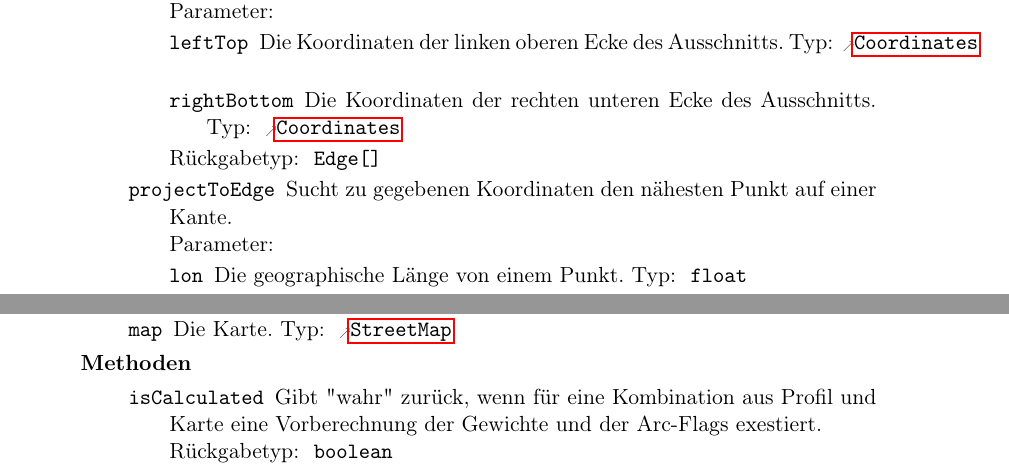
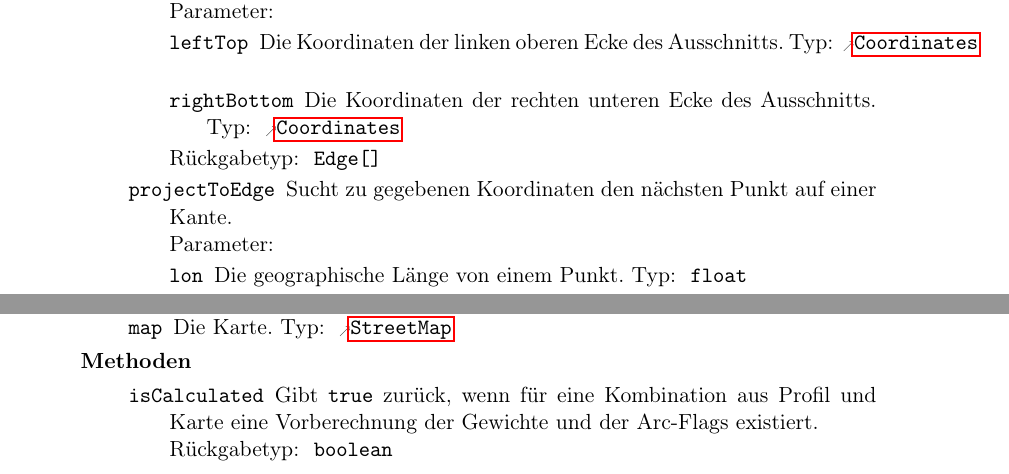
Before and after one commit to routeKIT/routeKIT, a LaTeX document (entwurf/entwurf.tex): two parts of pages 14 and 18 of 19, joined at a grey line, cut so that both start at the same text. Compiled offline with pdfLaTeX.

Commit message:
Entwurf: Minifixes
    hunspell -t -d de_DE,en_US entwurf.tex

```diff
--- a/entwurf/entwurf.tex
+++ b/entwurf/entwurf.tex
@@ -1146,7 +1146,7 @@ Um die Routenberechnung zu beschleunigen, wird pro \gls{profil} und \gls{karte}
                    \param{lon}{float}{Die geographische Länge von einem Punkt.}
                    \param{lat}{float}{Die geographische Breite von einem Punkt.}
                  }
-                 {Sucht zu gegebenen Koordinaten den nähesten Punkt auf einer Kante.}
+                 {Sucht zu gegebenen Koordinaten den nächsten Punkt auf einer Kante.}
          }
   \class{NodeProperties}
         {Kapselt die Eigenschaften eines Knotens.}
@@ -1382,7 +1382,7 @@ Um die Routenberechnung zu beschleunigen, wird pro \gls{profil} und \gls{karte}
         {
 	\method{isCalculated}[boolean]
          	    {\none}
-	    {Gibt "wahr" zurück, wenn für eine Kombination aus Profil und Karte eine Vorberechnung der Gewichte und der Arc-Flags exestiert.}
+	    {Gibt \code{true} zurück, wenn für eine Kombination aus Profil und Karte eine Vorberechnung der Gewichte und der Arc-Flags existiert.}
          }
   \class{ArcFlags}
         {Enthält die Arc-Flags für den vorberechneten Graphen.}
```
